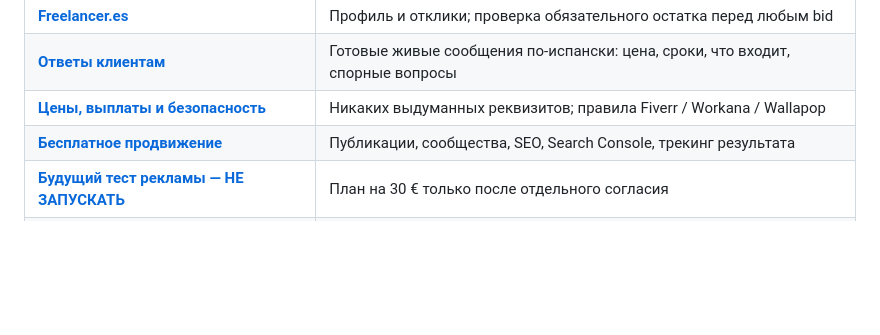
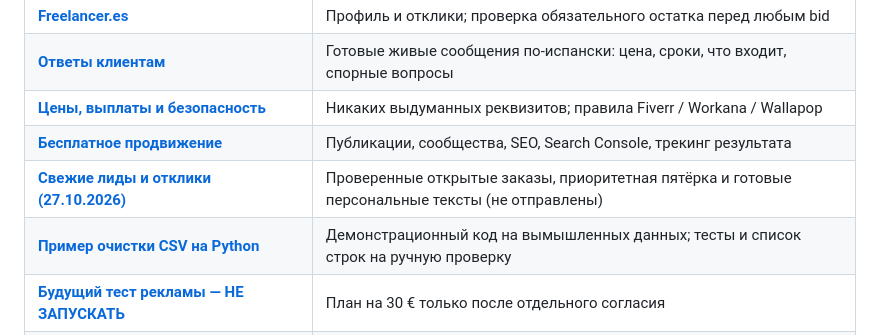
Before and after one commit to Furlos/Furlos, a Markdown page: spain-launch-kit/README.md, the part around the change. GitHub-like rendering; blank space fills up the shorter version.

Commit message:
Link current leads and CSV sample in Spain launch kit

```diff
--- a/spain-launch-kit/README.md
+++ b/spain-launch-kit/README.md
@@ -16,6 +16,8 @@
 | [**Ответы клиентам**](./MESSAGES.md) | Готовые живые сообщения по-испански: цена, сроки, что входит, спорные вопросы |
 | [**Цены, выплаты и безопасность**](./PAYMENTS.md) | Никаких выдуманных реквизитов; правила Fiverr / Workana / Wallapop |
 | [**Бесплатное продвижение**](./FREE_PROMOTION.md) | Публикации, сообщества, SEO, Search Console, трекинг результата |
+| [**Свежие лиды и отклики (27.10.2026)**](./LEADS_2026-10-27.md) | Проверенные открытые заказы, приоритетная пятёрка и готовые персональные тексты (не отправлены) |
+| [**Пример очистки CSV на Python**](./examples/csv-cleaning-demo/) | Демонстрационный код на вымышленных данных; тесты и список строк на ручную проверку |
 | [**Будущий тест рекламы — НЕ ЗАПУСКАТЬ**](./PAID_ADS_DRAFT.md) | План на 30 € только после отдельного согласия |
 | [**Галерея — скачать картинки PNG прямо из браузера**](https://furlos-dev-portfolio.onrender.com/es/creatives/) | Три оригинальных баннера для Fiverr, без архива |
 
```
